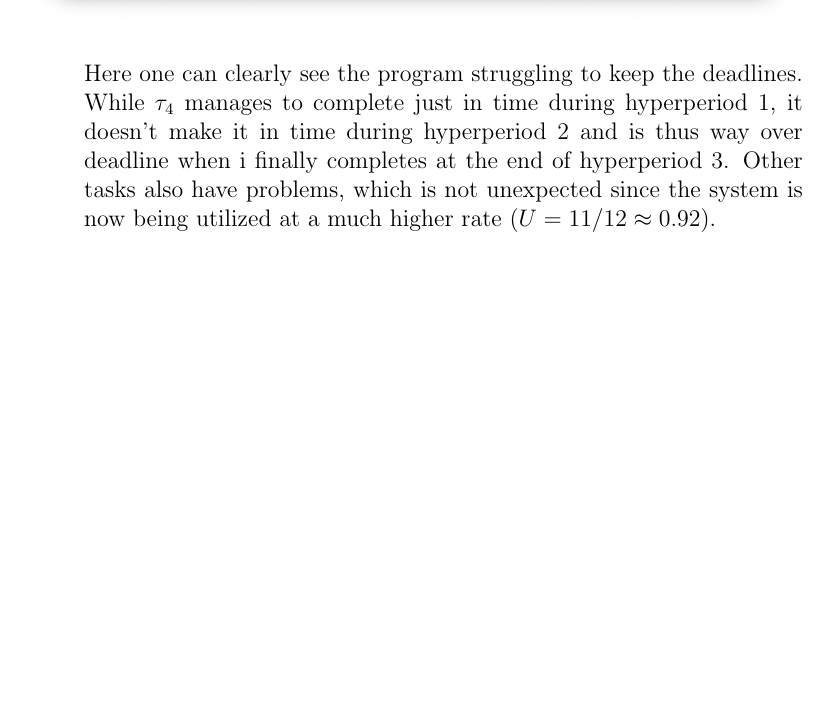
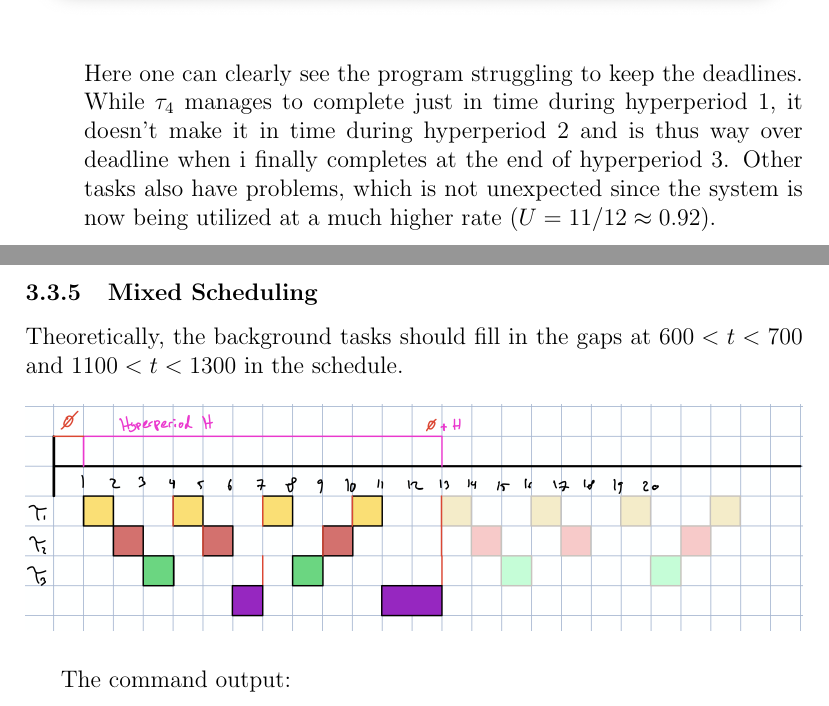
Before and after one commit to olafur303/embedded-systems, a LaTeX document (olafurs-laboratory/lab-report.tex, which reads olafurs-laboratory/3.3.5 - Mixed Scheduling/docs/section.tex): part of page 6 of 6 before the commit and two parts of pages 6 and 7 of 8 after it, the two joined at a grey line, cut so that both start at the same text, the shorter picture padded with empty space. Compiled offline with pdfLaTeX.

Commit message:
3.3.5 - Mixed Scheduling + documentation

```diff
--- /dev/null
+++ b/olafurs-laboratory/3.3.5 - Mixed Scheduling/docs/section.tex
@@ -0,0 +1,16 @@
+\setcounter{section}{3}
+\setcounter{subsection}{3}
+\setcounter{subsubsection}{4}
+
+\subsubsection{Mixed Scheduling}
+Theoretically, the background tasks should fill in the gaps at $600 < t < 700$ and $1100 < t < 1300$ in the schedule.
+\begin{figure}[H]
+    \includegraphics[width=\linewidth]{background-tasks-schedule}
+\end{figure}
+
+The command output:
+\begin{figure}[H]
+    \includegraphics[width=\linewidth]{mixed-scheduling-output}
+\end{figure}
+
+From the output it can be seen that the program follows the same schedule as before, with the background tasks added. Since they have no timing requirements, they are started and completed sporadically, but manage to fill in the gaps left by the high priority tasks.
--- a/olafurs-laboratory/lab-report.tex
+++ b/olafurs-laboratory/lab-report.tex
@@ -16,7 +16,7 @@
 \maketitle
 
 \import{"3.3.1 - Periodic tasks in Ada/docs/"}{section.tex}
-
 \import{"3.3.2 - Rate-Monotonic Scheduling/docs/"}{section.tex}
+\import{"3.3.5 - Mixed Scheduling/docs/"}{section.tex}
 
 \end{document}
```
Also changed, not shown: olafurs-laboratory/3.3.5 - Mixed Scheduling/docs/background-tasks-schedule.png (added), olafurs-laboratory/3.3.5 - Mixed Scheduling/docs/mixed-scheduling-output.png (added), 2 other files.
